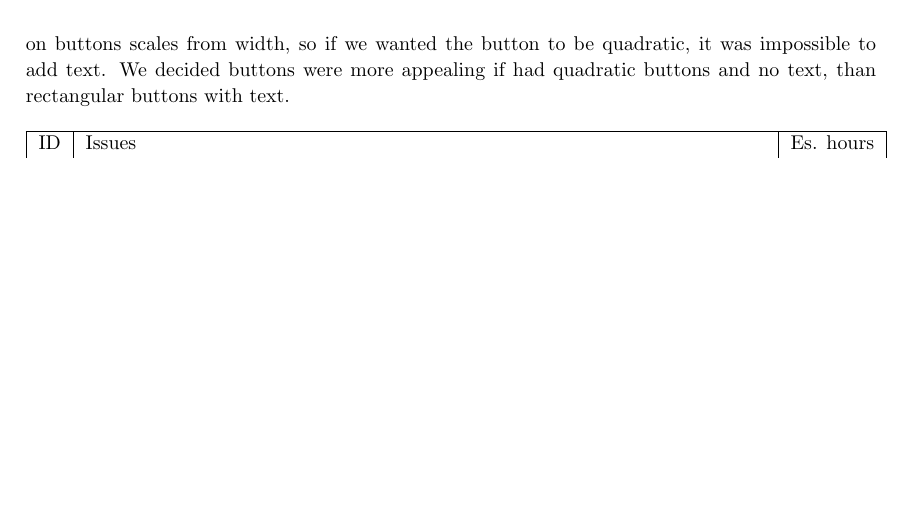
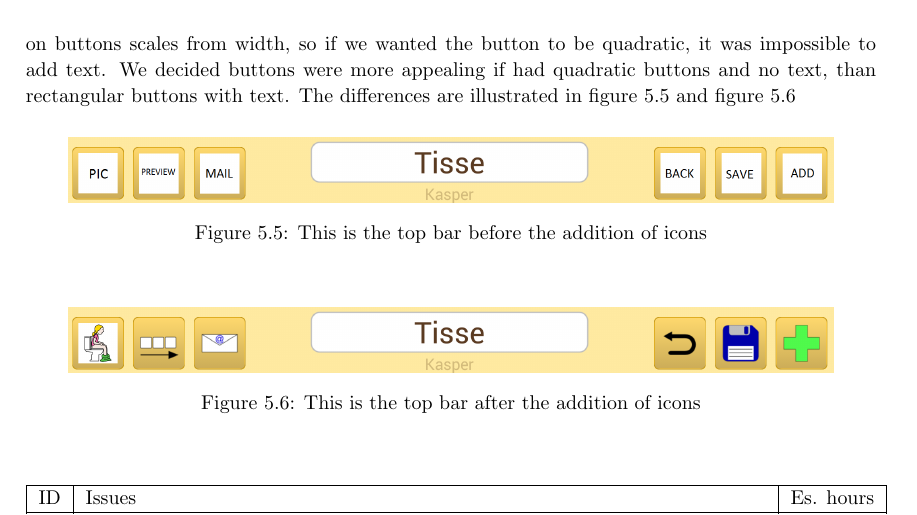
Before and after one commit to commentatorboy/sw607f14, a LaTeX thesis (Report/Report.tex, which reads Report/Sprints/Sprint4/SprintOverview/ResolvedIssuesFolder/zebra/58iconstobuttons.tex): part of page 43 of 89, cut so that both start at the same text, the shorter picture padded with empty space. Compiled offline with pdfLaTeX.

Commit message:
58 - billeder af Topbar før og efter

```diff
--- a/Report/Sprints/Sprint4/SprintOverview/ResolvedIssuesFolder/zebra/58iconstobuttons.tex
+++ b/Report/Sprints/Sprint4/SprintOverview/ResolvedIssuesFolder/zebra/58iconstobuttons.tex
@@ -6,4 +6,18 @@
 \label{tab:spr4_iconstobuttons}
 \end{longtable}
 
-As the semester was coming to an end and we had to make the program costumer ready, we had to get rid of all the placeholders and add the real icons. The assignment itself was very trivial as it was a matter of changing all of the drawables. Furthermore we wanted to add text to each button as some of the icons were a bit too bland by themselves. As we added text we noticed pictures on buttons scales from width, so if we wanted the button to be quadratic, it was impossible to add text. We decided buttons were more appealing if had quadratic buttons and no text, than rectangular buttons with text.
+As the semester was coming to an end and we had to make the program costumer ready, we had to get rid of all the placeholders and add the real icons. The assignment itself was very trivial as it was a matter of changing all of the drawables. Furthermore we wanted to add text to each button as some of the icons were a bit too bland by themselves. As we added text we noticed pictures on buttons scales from width, so if we wanted the button to be quadratic, it was impossible to add text. We decided buttons were more appealing if had quadratic buttons and no text, than rectangular buttons with text. The differences are illustrated in figure \ref{fig:withoutIcons} and figure \ref{fig:withIcons}
+
+\begin{figure} [h!]
+\centering
+\includegraphics[width=0.9\textwidth]{Pics/Sprint4/topbarshit/withoutIcons.png}
+\caption{This is the top bar before the addition of icons}
+\label{fig:withoutIcons}
+\end{figure}
+
+\begin{figure} [h!]
+\centering
+\includegraphics[width=0.9\textwidth]{Pics/Sprint4/topbarshit/withIcons.png}
+\caption{This is the top bar after the addition of icons}
+\label{fig:withIcons}
+\end{figure}
```
Also changed, not shown: Report/Pics/Sprint4/topbarshit/withIcons.png (added), Report/Pics/Sprint4/topbarshit/withoutIcons.png (added).
